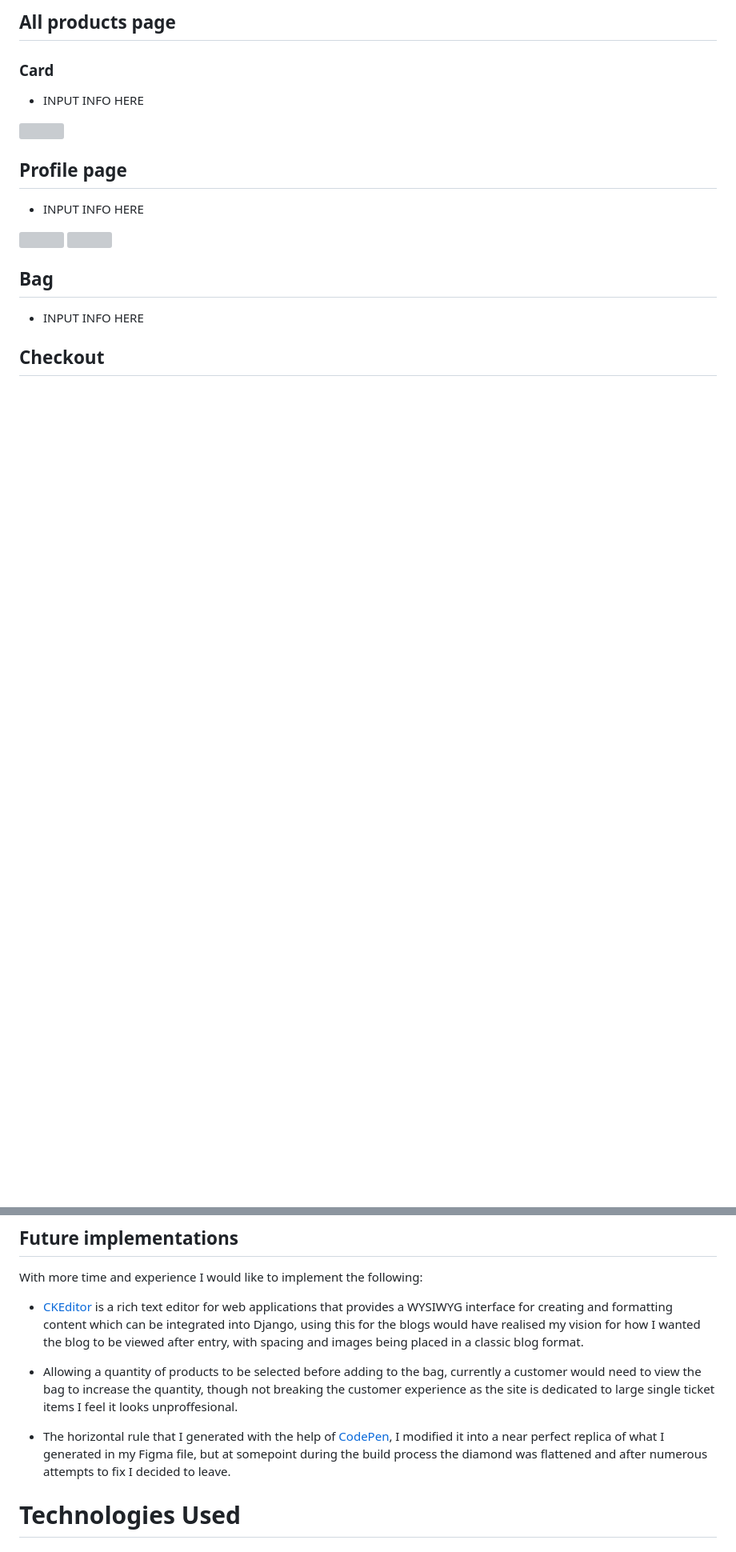
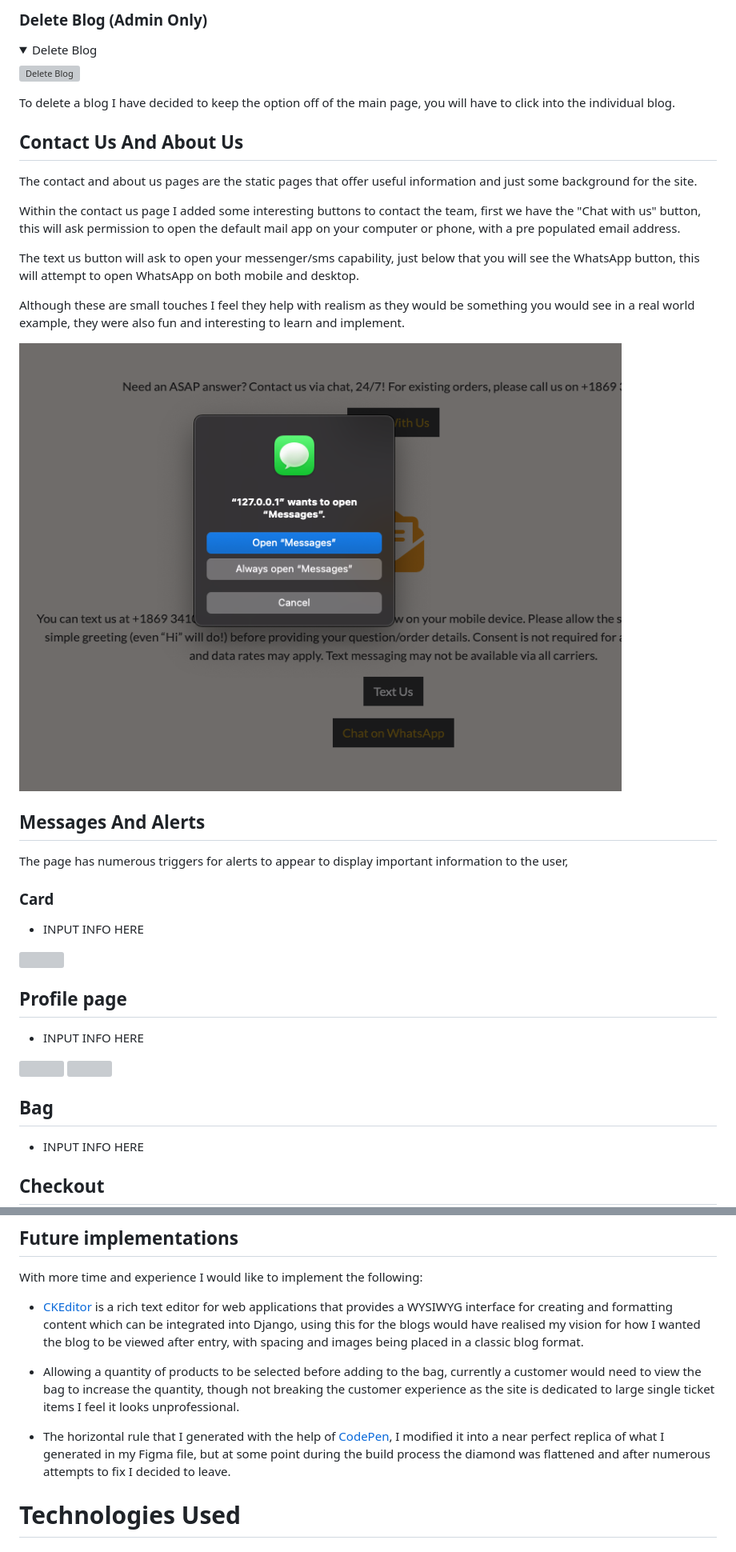
Before and after one commit to LukeThornton92/string_theory, a Markdown page: README.md, 2 parts joined by grey strips. Shown: that part at 80% size. GitHub-like rendering; pictures changed too: media/README/messages.png (added); folded sections open; blank space fills up the shorter version; grey boxes are pictures that could not be loaded.

Commit message:
chore: readme update

```diff
--- a/README.md
+++ b/README.md
@@ -1087,5 +1153,30 @@ When logged in to an account with permissions you are given the option to edit a
 
-## All products page
+### Delete Blog (Admin Only)
+
+<details>
+<summary>Delete Blog</summary>
+
+![Delete Blog](./media/README/features/blog/delete.png)
+
+To delete a blog I have decided to keep the option off of the main page, you will have to click into the individual blog.
+
+</details>
+
+## Contact Us And About Us
+
+The contact and about us pages are the static pages that offer useful information and just some background for the site.
+
+Within the contact us page I added some interesting buttons to contact the team, first we have the "Chat with us" button, this will ask permission to open the default mail app on your computer or phone, with a pre populated email address.
+
+The text us button will ask to open your messenger/sms capability, just below that you will see the WhatsApp button, this will attempt to open WhatsApp on both mobile and desktop.
+
+Although these are small touches I feel they help with realism as they would be something you would see in a real world example, they were also fun and interesting to learn and implement.
+
+![Message](./media/README/messages.png)
+
+## Messages And Alerts
+
+The page has numerous triggers for alerts to appear to display important information to the user,
 
 ### Card
 
@@ -1122,9 +1213,9 @@ With more time and experience I would like to implement the following:
 
 - [CKEditor](https://ckeditor.com/) is a rich text editor for web applications that provides a WYSIWYG interface for creating and formatting content which can be integrated into Django, using this for the blogs would have realised my vision for how I wanted the blog to be viewed after entry, with spacing and images being placed in a classic blog format.
 
-- Allowing a quantity of products to be selected before adding to the bag, currently a customer would need to view the bag to increase the quantity, though not breaking the customer experience as the site is dedicated to large single ticket items I feel it looks unproffesional.
+- Allowing a quantity of products to be selected before adding to the bag, currently a customer would need to view the bag to increase the quantity, though not breaking the customer experience as the site is dedicated to large single ticket items I feel it looks unprofessional.
 
-- The horizontal rule that I generated with the help of [CodePen](https://codepen.io/szpakoli/pen/zYKqoJ), I modified it into a near perfect replica of what I generated in my Figma file, but at somepoint during the build process the diamond was flattened and after numerous attempts to fix I decided to leave.
+- The horizontal rule that I generated with the help of [CodePen](https://codepen.io/szpakoli/pen/zYKqoJ), I modified it into a near perfect replica of what I generated in my Figma file, but at some point during the build process the diamond was flattened and after numerous attempts to fix I decided to leave.
 
 # Technologies Used
 
```
Also changed, not shown: other parts of README.md (+99 -33 lines), 3 other files.
